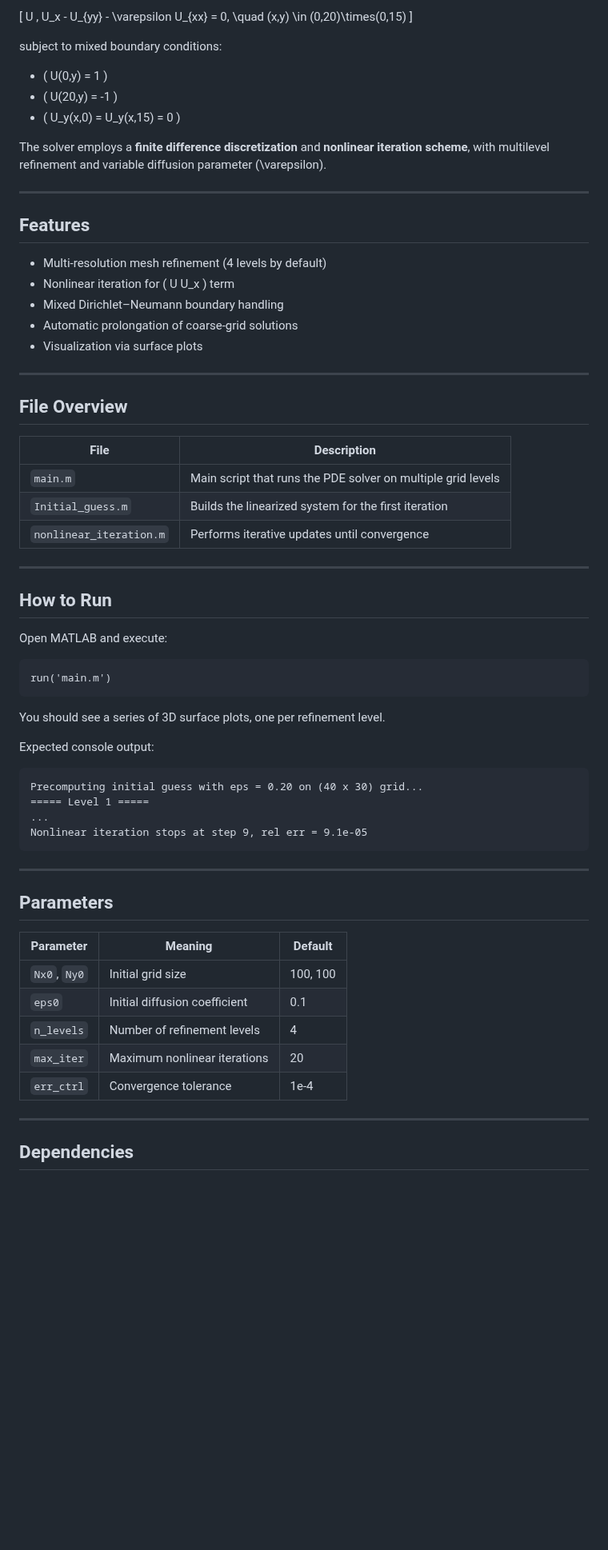
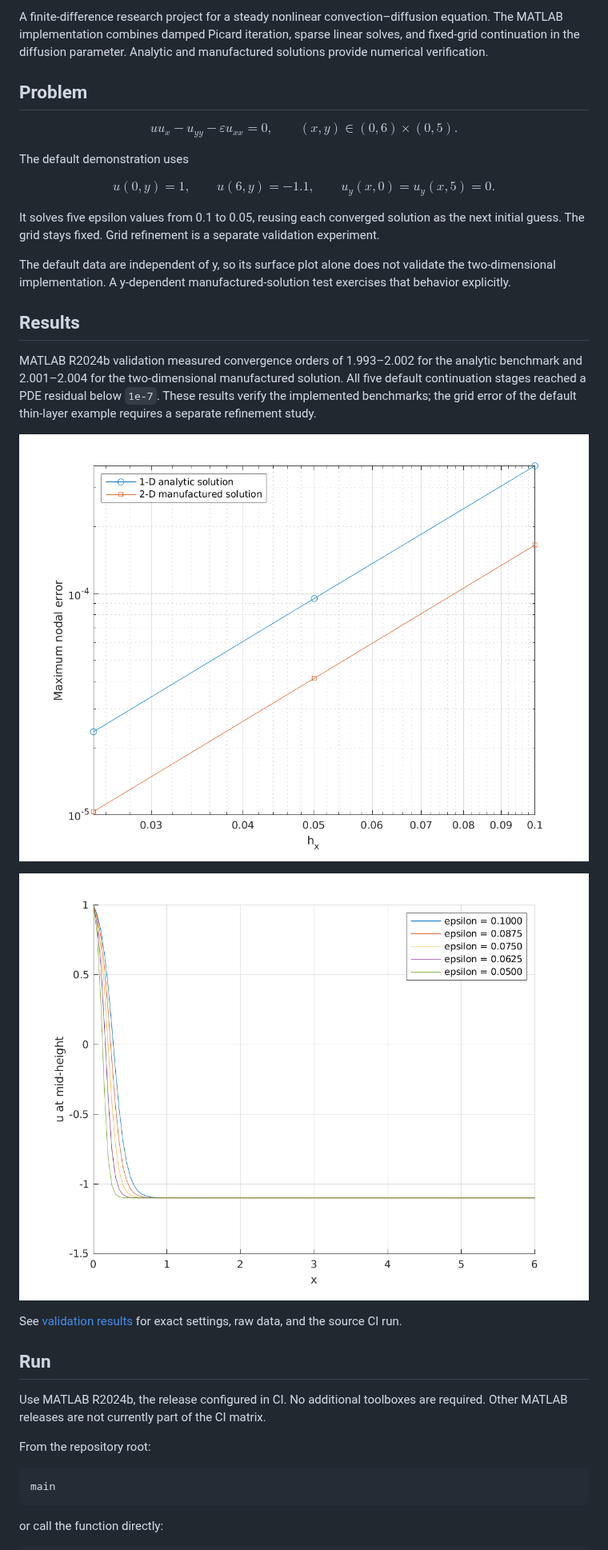
Before and after one commit to dchwu2003/Non-linear-PDE-solver, a Markdown page: README.md, the part around one of its changes. Shown at 80% size. Drawn GitHub-style; pictures changed too: docs/figures/grid_convergence.png (added), docs/figures/profiles.png (added); blank space fills up the shorter version.

Commit message:
Document validated MATLAB method, convergence results, and reproducible figures

````diff
--- a/README.md
+++ b/README.md
@@ -4,66 +4,37 @@ This project solves the nonlinear partial differential equation
 
-\[
-U \, U_x - U_{yy} - \varepsilon U_{xx} = 0, \quad (x,y) \in (0,20)\times(0,15)
-\]
+A finite-difference research project for a steady nonlinear convection–diffusion equation. The MATLAB implementation combines damped Picard iteration, sparse linear solves, and fixed-grid continuation in the diffusion parameter. Analytic and manufactured solutions provide numerical verification.
 
-subject to mixed boundary conditions:
-- \( U(0,y) = 1 \)
-- \( U(20,y) = -1 \)
-- \( U_y(x,0) = U_y(x,15) = 0 \)
+## Problem
 
-The solver employs a **finite difference discretization** and **nonlinear iteration scheme**, with multilevel refinement and variable diffusion parameter \(\varepsilon\).
+$$u u_x-u_{yy}-\varepsilon u_{xx}=0,\qquad (x,y)\in(0,6)\times(0,5).$$
 
----
+The default demonstration uses
 
-## Features
+$$u(0,y)=1,\qquad u(6,y)=-1.1,\qquad u_y(x,0)=u_y(x,5)=0.$$
 
-- Multi-resolution mesh refinement (4 levels by default)
-- Nonlinear iteration for \( U U_x \) term
-- Mixed Dirichlet–Neumann boundary handling
-- Automatic prolongation of coarse-grid solutions
-- Visualization via surface plots
+It solves five epsilon values from 0.1 to 0.05, reusing each converged solution as the next initial guess. The grid stays fixed. Grid refinement is a separate validation experiment.
 
----
+The default data are independent of y, so its surface plot alone does not validate the two-dimensional implementation. A y-dependent manufactured-solution test exercises that behavior explicitly.
 
-## File Overview
+## Results
 
-| File | Description |
-|------|--------------|
-| `main.m` | Main script that runs the PDE solver on multiple grid levels |
-| `Initial_guess.m` | Builds the linearized system for the first iteration |
-| `nonlinear_iteration.m` | Performs iterative updates until convergence |
+MATLAB R2024b validation measured convergence orders of 1.993–2.002 for the analytic benchmark and 2.001–2.004 for the two-dimensional manufactured solution. All five default continuation stages reached a PDE residual below `1e-7`. These results verify the implemented benchmarks; the grid error of the default thin-layer example requires a separate refinement study.
 
----
+![Fixed-epsilon grid convergence](docs/figures/grid_convergence.png)
 
-## How to Run
+![Solution profiles across the epsilon sequence](docs/figures/profiles.png)
 
-Open MATLAB and execute:
+See [validation results](docs/validation.md) for exact settings, raw data, and the source CI run.
+
+## Run
+
+Use MATLAB R2024b, the release configured in CI. No additional toolboxes are required. Other MATLAB releases are not currently part of the CI matrix.
+
+From the repository root:
+
 ```matlab
-run('main.m')
-```
-You should see a series of 3D surface plots, one per refinement level.
-
-Expected console output:
-```
-Precomputing initial guess with eps = 0.20 on (40 x 30) grid...
-===== Level 1 =====
-...
-Nonlinear iteration stops at step 9, rel err = 9.1e-05
+main
 ```
 
----
+or call the function directly:
 
-## Parameters
-
-| Parameter | Meaning | Default |
-|------------|----------|----------|
-| `Nx0`, `Ny0` | Initial grid size | 100, 100 |
-| `eps0` | Initial diffusion coefficient | 0.1 |
-| `n_levels` | Number of refinement levels | 4 |
-| `max_iter` | Maximum nonlinear iterations | 20 |
-| `err_ctrl` | Convergence tolerance | 1e-4 |
-
----
-
-## Dependencies
-
````
Also changed, not shown: other parts of README.md (+73 -23 lines), docs/numerical-method.md (added, +73 -0 lines), docs/validation.md (added, +58 -0 lines), docs/figures/residuals.png (added), docs/figures/solution.png (added), example_output_for_1st_interation.png (deleted), 5 other files.
